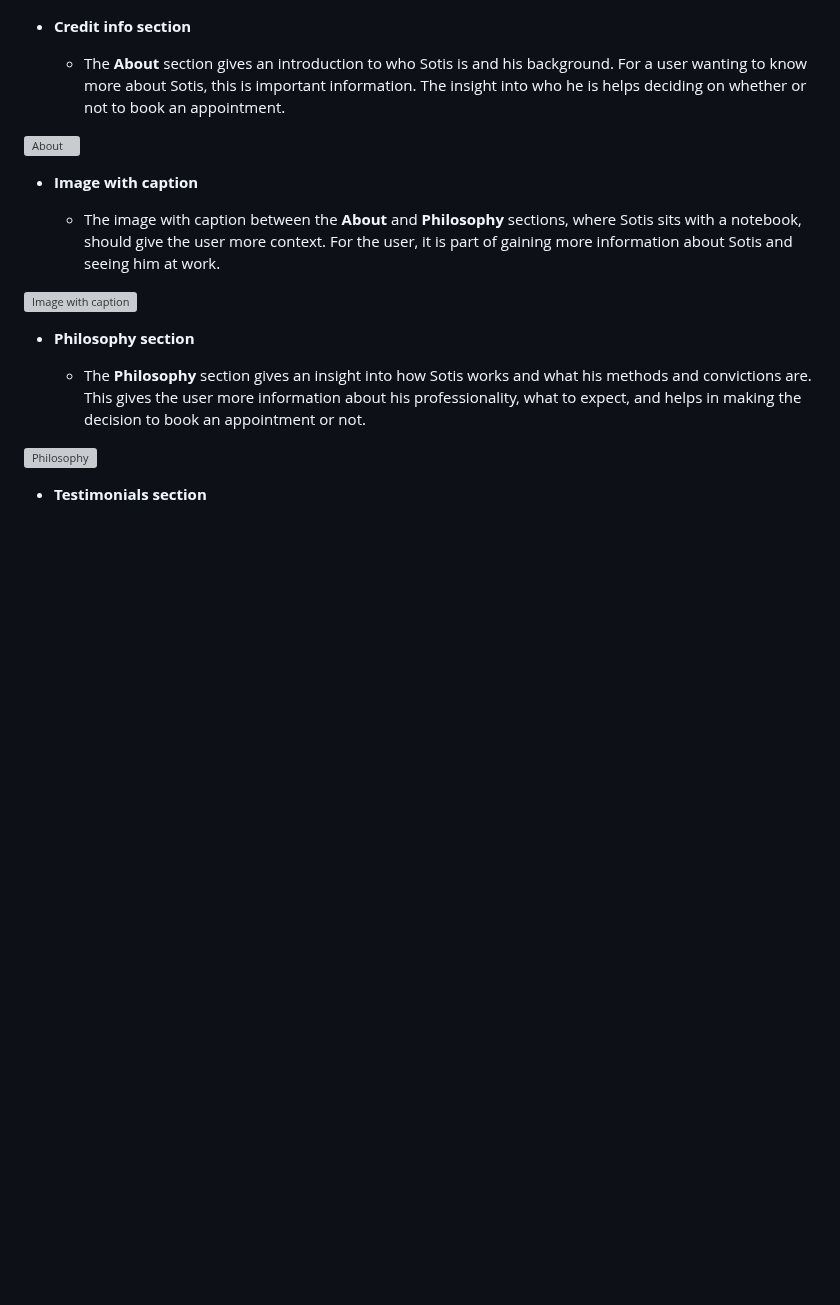
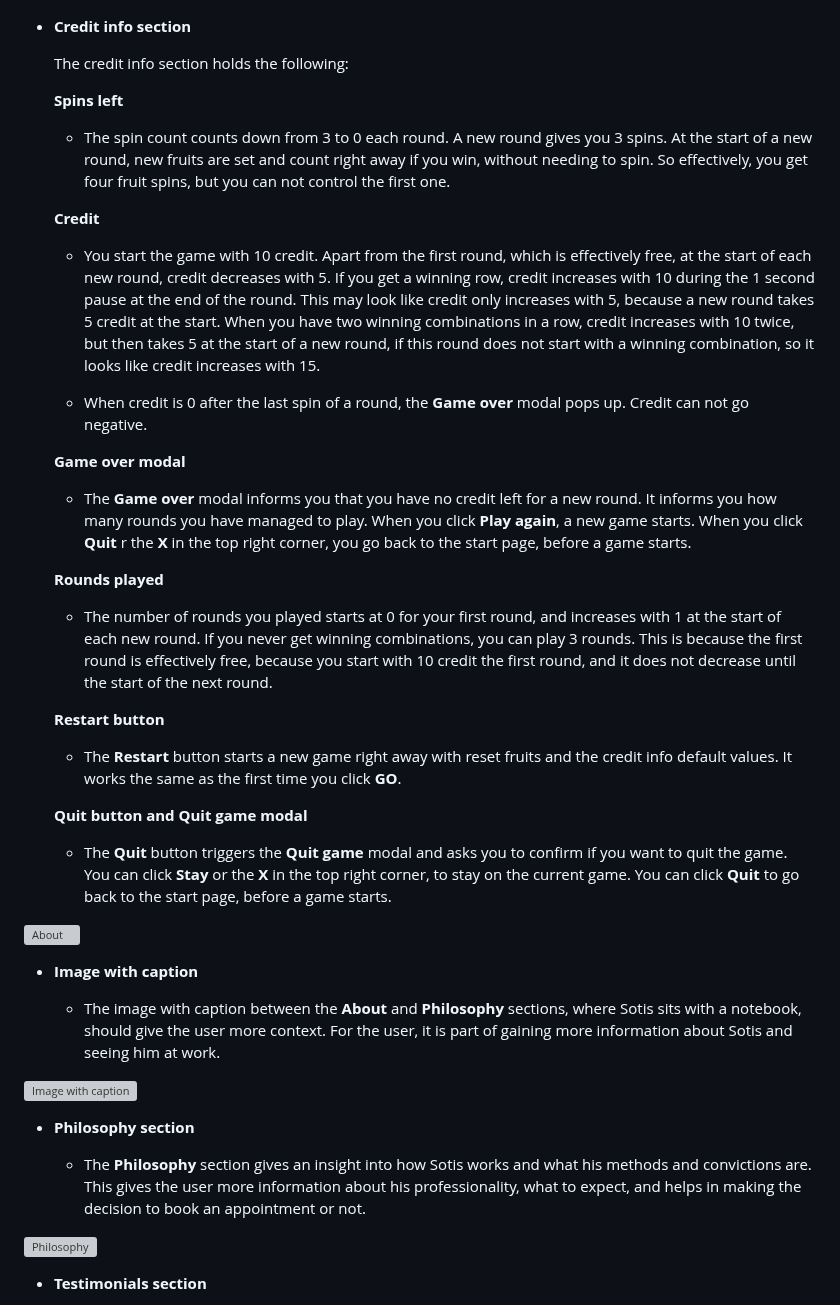
Before and after one commit to LizzyonGit/fruits-hold-em, a Markdown page: README.md, the part around one of its changes. Rendered like a GitHub page; blank space fills up the shorter version; grey boxes are pictures that could not be loaded.

```diff
--- a/README.md
+++ b/README.md
@@ -199,7 +208,29 @@ The logo is the game name written in font *Nabla*.
 
 - __Credit info section__
 
-  - The **About** section gives an introduction to who Sotis is and his background. For a user wanting to know more about Sotis, this is important information. The insight into who he is helps deciding on whether or not to book an appointment.
+  The credit info section holds the following:
+
+  __Spins left__
+  - The spin count counts down from 3 to 0 each round. A new round gives you 3 spins. At the start of a new round, new fruits are set and count right away if you win, without needing to spin. So effectively, you get four fruit spins, but you can not control the first one.
+
+  __Credit__
+  - You start the game with 10 credit. Apart from the first round, which is effectively free, at the start of each new round, credit decreases with 5. If you get a winning row, credit increases with 10 during the 1 second pause at the end of the round. This may look like credit only increases with 5, because a new round takes 5 credit at the start. When you have two winning combinations in a row, credit increases with 10 twice, but then takes 5 at the start of a new round, if this round does not start with a winning combination, so it looks like credit increases with 15.
+
+  - When credit is 0 after the last spin of a round, the **Game over** modal pops up. Credit can not go negative.
+
+  __Game over modal__
+  - The **Game over** modal informs you that you have no credit left for a new round. It informs you how many rounds you have managed to play. When you click **Play again**, a new game starts. When you click **Quit** r the **X** in the top right corner, you go back to the start page, before a game starts.
+
+  __Rounds played__
+  - The number of rounds you played starts at 0 for your first round, and increases with 1 at the start of each new round. If you never get winning combinations, you can play 3 rounds. This is because the first round is effectively free, because you start with 10 credit the first round, and it does not decrease until the start of the next round.
+
+  __Restart button__
+  - The **Restart** button starts a new game right away with reset fruits and the credit info default values. It works the same as the first time you click **GO**.
+
+  __Quit button and Quit game modal__
+   - The **Quit** button triggers the **Quit game** modal and asks you to confirm if you want to quit the game. You can click **Stay** or the **X** in the top right corner, to stay on the current game. You can click **Quit** to go back to the start page, before a game starts.
+
+
 
 ![About](docs/screenshots/features-about.png)
 
```
Also changed, not shown: other parts of README.md (+16 -7 lines).
